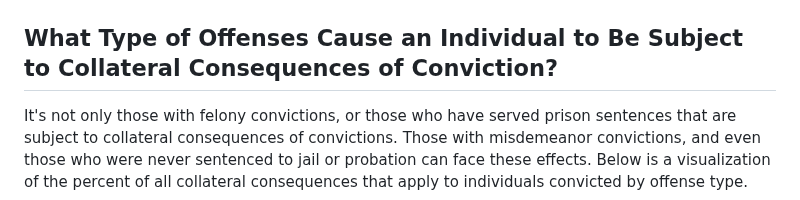
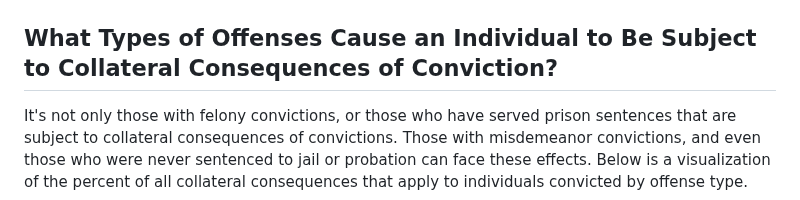
Before and after one commit to your-friendly-neighborhood-programmer/collateral_consequences, a Markdown page: README.md, the part around the change. Rendered like a GitHub page.

```diff
--- a/README.md
+++ b/README.md
@@ -21,7 +21,7 @@
     <p>Most collateral consequences can affect an individual indefinitely, making it difficult to overcome barriers for a lifetime. This analysis revealed that 63% of all collateral consequences of conviction in the U.S. can affect individuals indefinitely, 14% vary, only 11% are time-limited, 11% are categorized as "NA (background check, general relief)", and 1% are conditional.</p>
     <p>Below is a visualization that breaks down the perfentage of all collateral consequences by length of time an individual can be subject to the consequence.</p>
     <img src = "./collateral_consequences/breakdown_consequence_duration.jpeg">
-    <h2>What Type of Offenses Cause an Individual to Be Subject to Collateral Consequences of Conviction?</h2>
+    <h2>What Types of Offenses Cause an Individual to Be Subject to Collateral Consequences of Conviction?</h2>
     <p>It's not only those with felony convictions, or those who have served prison sentences that are subject to collateral consequences of convictions.  Those with misdemeanor convictions, and even those who were never sentenced to jail or probation can face these effects.  Below is a visualization of the percent of all collateral consequences that apply to individuals convicted by offense type.</p>
     <img src = "./collateral_consequences/offense_type_breakdown.jpeg">
     <h3>References:</h3>
```
